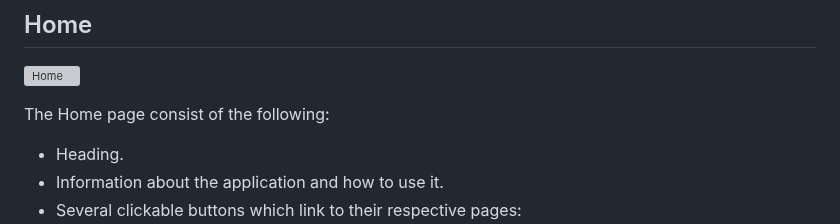
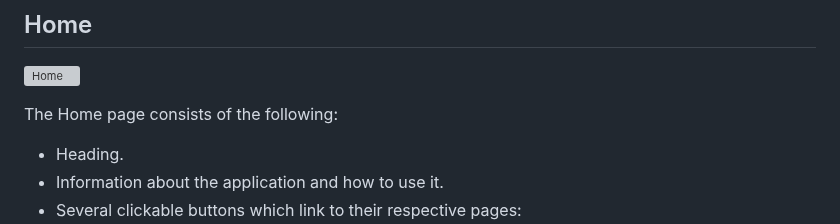
Before and after one commit to DanHodgson12/my-cook-book, a Markdown page: README.md, the part around the change. GitHub-like rendering; grey boxes are pictures that could not be loaded.

Commit message:
fix: spelling error

```diff
--- a/README.md
+++ b/README.md
@@ -324,7 +324,7 @@ The Non-User Navbar consists of:
 
 ![Home](static/images/home-page.png)
 
-The Home page consist of the following:
+The Home page consists of the following:
 
 - Heading.
 - Information about the application and how to use it.
```
